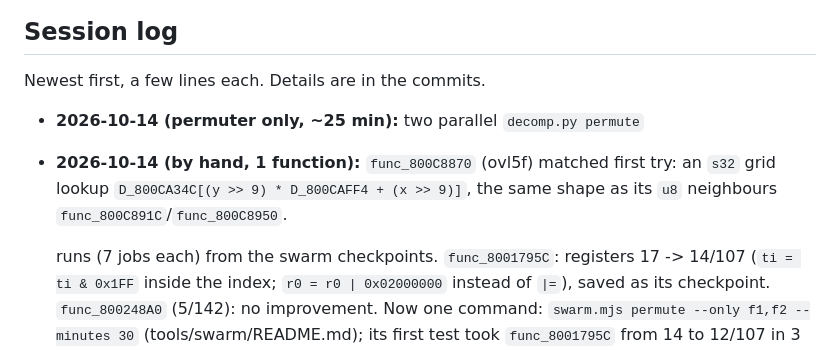
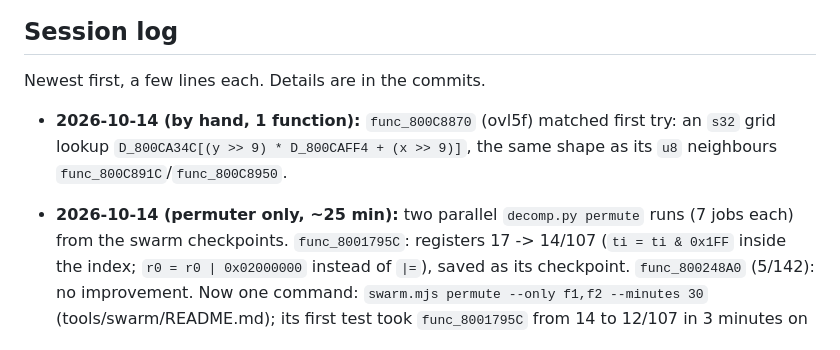
Before and after one commit to jake-r-r-w/crash_bash_decomp, a Markdown page: docs/AGENT_LOG.md, the part around the change. Rendered like a GitHub page.

Commit message:
Agent log: fix session log entry placement
Co-Authored-By: Claude Opus 5.5 <noreply@anthropic.com>

```diff
--- a/docs/AGENT_LOG.md
+++ b/docs/AGENT_LOG.md
@@ -286,11 +286,10 @@ offset. Most-called functions:
 
 Newest first, a few lines each. Details are in the commits.
 
-- **2026-10-14 (permuter only, ~25 min):** two parallel `decomp.py permute`
 - **2026-10-14 (by hand, 1 function):** `func_800C8870` (ovl5f) matched first
   try: an `s32` grid lookup `D_800CA34C[(y >> 9) * D_800CAFF4 + (x >> 9)]`,
   the same shape as its `u8` neighbours `func_800C891C`/`func_800C8950`.
-
+- **2026-10-14 (permuter only, ~25 min):** two parallel `decomp.py permute`
   runs (7 jobs each) from the swarm checkpoints. `func_8001795C`: registers
   17 -> 14/107 (`ti = ti & 0x1FF` inside the index; `r0 = r0 | 0x02000000`
   instead of `|=`), saved as its checkpoint. `func_800248A0` (5/142): no
```
